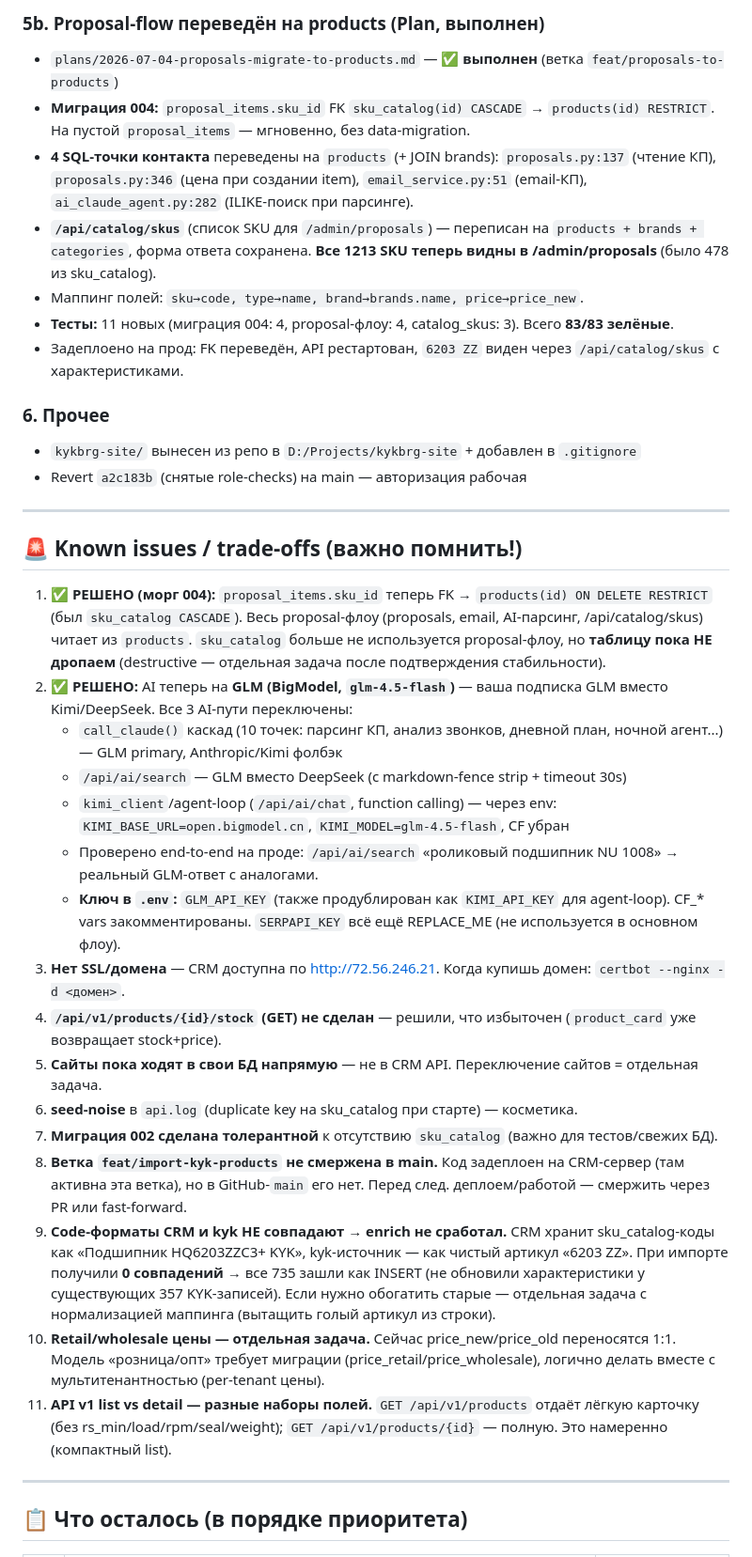
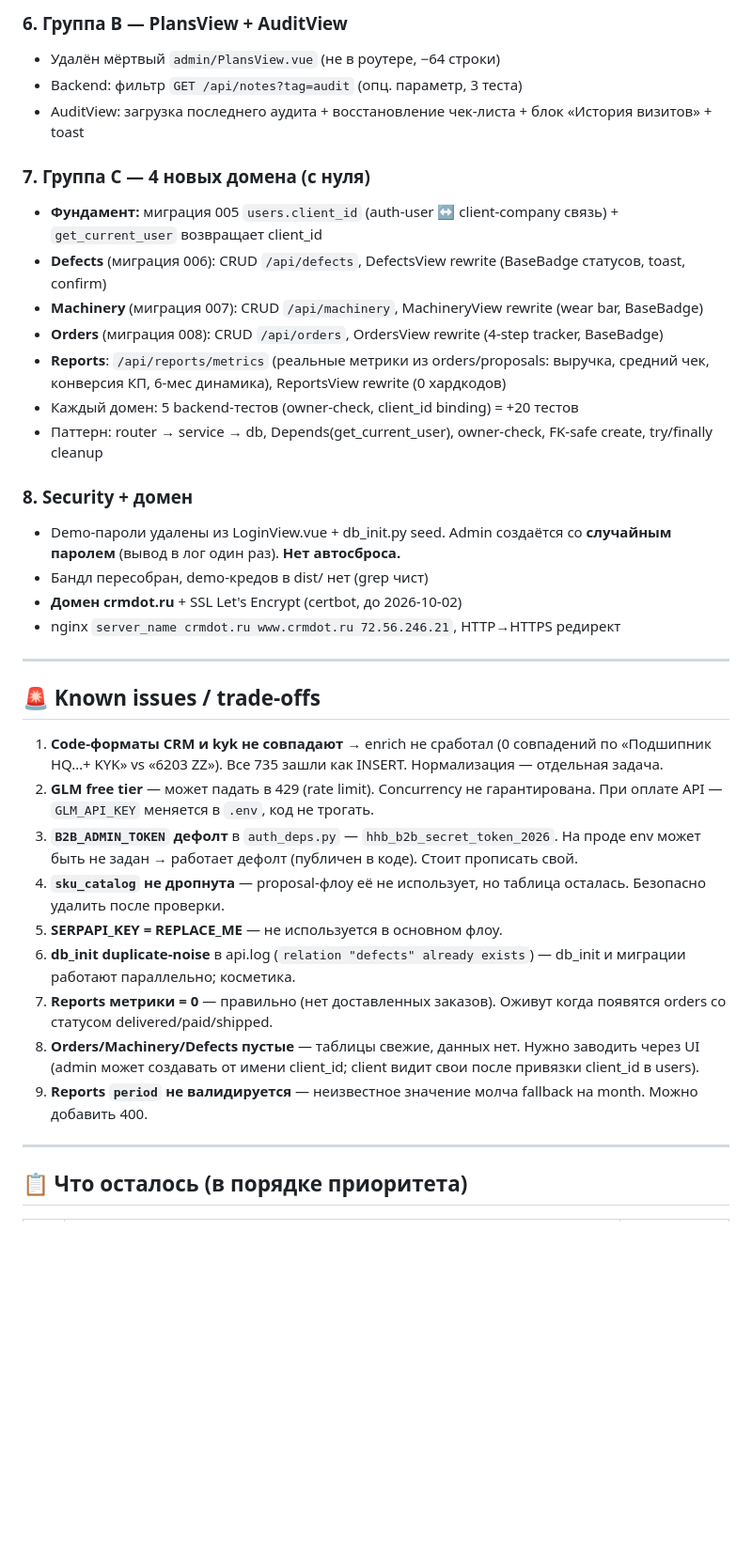
Before and after one commit to Uberartemka/crmks, a Markdown page: docs/HANDOFF.md, the part around one of its changes. Shown at 94% size. Drawn GitHub-style; blank space fills up the shorter version.

```diff
--- a/docs/HANDOFF.md
+++ b/docs/HANDOFF.md
@@ -58,37 +54,37 @@
 
-### 5b. Proposal-flow переведён на products (Plan, выполнен)
-- `plans/2026-07-04-proposals-migrate-to-products.md` — ✅ **выполнен** (ветка `feat/proposals-to-products`)
-- **Миграция 004:** `proposal_items.sku_id` FK `sku_catalog(id) CASCADE` → `products(id) RESTRICT`. На пустой `proposal_items` — мгновенно, без data-migration.
-- **4 SQL-точки контакта** переведены на `products` (+ JOIN brands): `proposals.py:137` (чтение КП), `proposals.py:346` (цена при создании item), `email_service.py:51` (email-КП), `ai_claude_agent.py:282` (ILIKE-поиск при парсинге).
-- **`/api/catalog/skus`** (список SKU для `/admin/proposals`) — переписан на `products + brands + categories`, форма ответа сохранена. **Все 1213 SKU теперь видны в /admin/proposals** (было 478 из sku_catalog).
-- Маппинг полей: `sku→code, type→name, brand→brands.name, price→price_new`.
-- **Тесты:** 11 новых (миграция 004: 4, proposal-флоу: 4, catalog_skus: 3). Всего **83/83 зелёные**.
-- Задеплоено на прод: FK переведён, API рестартован, `6203 ZZ` виден через `/api/catalog/skus` с характеристиками.
+### 6. Группа B — PlansView + AuditView
+- Удалён мёртвый `admin/PlansView.vue` (не в роутере, −64 строки)
+- Backend: фильтр `GET /api/notes?tag=audit` (опц. параметр, 3 теста)
+- AuditView: загрузка последнего аудита + восстановление чек-листа + блок «История визитов» + toast
 
-### 6. Прочее
-- `kykbrg-site/` вынесен из репо в `D:/Projects/kykbrg-site` + добавлен в `.gitignore`
-- Revert `a2c183b` (снятые role-checks) на main — авторизация рабочая
+### 7. Группа C — 4 новых домена (с нуля)
+- **Фундамент:** миграция 005 `users.client_id` (auth-user ↔ client-company связь) + `get_current_user` возвращает client_id
+- **Defects** (миграция 006): CRUD `/api/defects`, DefectsView rewrite (BaseBadge статусов, toast, confirm)
+- **Machinery** (миграция 007): CRUD `/api/machinery`, MachineryView rewrite (wear bar, BaseBadge)
+- **Orders** (миграция 008): CRUD `/api/orders`, OrdersView rewrite (4-step tracker, BaseBadge)
+- **Reports**: `/api/reports/metrics` (реальные метрики из orders/proposals: выручка, средний чек, конверсия КП, 6-мес динамика), ReportsView rewrite (0 хардкодов)
+- Каждый домен: 5 backend-тестов (owner-check, client_id binding) = +20 тестов
+- Паттерн: router → service → db, Depends(get_current_user), owner-check, FK-safe create, try/finally cleanup
+
+### 8. Security + домен
+- Demo-пароли удалены из LoginView.vue + db_init.py seed. Admin создаётся со **случайным паролем** (вывод в лог один раз). **Нет автосброса.**
+- Бандл пересобран, demo-кредов в dist/ нет (grep чист)
+- **Домен crmdot.ru** + SSL Let's Encrypt (certbot, до 2026-10-02)
+- nginx `server_name crmdot.ru www.crmdot.ru 72.56.246.21`, HTTP→HTTPS редирект
 
 ---
 
-## 🚨 Known issues / trade-offs (важно помнить!)
+## 🚨 Known issues / trade-offs
 
-1. **✅ РЕШЕНО (морг 004):** `proposal_items.sku_id` теперь FK → `products(id) ON DELETE RESTRICT` (был `sku_catalog CASCADE`). Весь proposal-флоу (proposals, email, AI-парсинг, /api/catalog/skus) читает из `products`. `sku_catalog` больше не используется proposal-флоу, но **таблицу пока НЕ дропаем** (destructive — отдельная задача после подтверждения стабильности).
-2. **✅ РЕШЕНО:** AI теперь на **GLM (BigModel, `glm-4.5-flash`)** — ваша подписка GLM вместо Kimi/DeepSeek. Все 3 AI-пути переключены:
-   - `call_claude()` каскад (10 точек: парсинг КП, анализ звонков, дневной план, ночной агент...) — GLM primary, Anthropic/Kimi фолбэк
-   - `/api/ai/search` — GLM вместо DeepSeek (с markdown-fence strip + timeout 30s)
-   - `kimi_client`/agent-loop (`/api/ai/chat`, function calling) — через env: `KIMI_BASE_URL=open.bigmodel.cn`, `KIMI_MODEL=glm-4.5-flash`, CF убран
-   - Проверено end-to-end на проде: `/api/ai/search` «роликовый подшипник NU 1008» → реальный GLM-ответ с аналогами.
-   - **Ключ в `.env`:** `GLM_API_KEY` (также продублирован как `KIMI_API_KEY` для agent-loop). CF_* vars закомментированы. `SERPAPI_KEY` всё ещё REPLACE_ME (не используется в основном флоу).
-3. **Нет SSL/домена** — CRM доступна по http://72.56.246.21. Когда купишь домен: `certbot --nginx -d <домен>`.
-4. **`/api/v1/products/{id}/stock` (GET) не сделан** — решили, что избыточен (`product_card` уже возвращает stock+price).
-5. **Сайты пока ходят в свои БД напрямую** — не в CRM API. Переключение сайтов = отдельная задача.
-6. **seed-noise** в `api.log` (duplicate key на sku_catalog при старте) — косметика.
-7. **Миграция 002 сделана толерантной** к отсутствию `sku_catalog` (важно для тестов/свежих БД).
-8. **Ветка `feat/import-kyk-products` не смержена в main.** Код задеплоен на CRM-сервер (там активна эта ветка), но в GitHub-`main` его нет. Перед след. деплоем/работой — смержить через PR или fast-forward.
-9. **Code-форматы CRM и kyk НЕ совпадают → enrich не сработал.** CRM хранит sku_catalog-коды как «Подшипник HQ6203ZZC3+ KYK», kyk-источник — как чистый артикул «6203 ZZ». При импорте получили **0 совпадений** → все 735 зашли как INSERT (не обновили характеристики у существующих 357 KYK-записей). Если нужно обогатить старые — отдельная задача с нормализацией маппинга (вытащить голый артикул из строки).
-10. **Retail/wholesale цены — отдельная задача.** Сейчас price_new/price_old переносятся 1:1. Модель «розница/опт» требует миграции (price_retail/price_wholesale), логично делать вместе с мультитенантностью (per-tenant цены).
-11. **API v1 list vs detail — разные наборы полей.** `GET /api/v1/products` отдаёт лёгкую карточку (без rs_min/load/rpm/seal/weight); `GET /api/v1/products/{id}` — полную. Это намеренно (компактный list).
+1. **Code-форматы CRM и kyk не совпадают** → enrich не сработал (0 совпадений по «Подшипник HQ…+ KYK» vs «6203 ZZ»). Все 735 зашли как INSERT. Нормализация — отдельная задача.
+2. **GLM free tier** — может падать в 429 (rate limit). Concurrency не гарантирована. При оплате API — `GLM_API_KEY` меняется в `.env`, код не трогать.
+3. **`B2B_ADMIN_TOKEN` дефолт** в `auth_deps.py` — `hhb_b2b_secret_token_2026`. На проде env может быть не задан → работает дефолт (публичен в коде). Стоит прописать свой.
+4. **`sku_catalog` не дропнута** — proposal-флоу её не использует, но таблица осталась. Безопасно удалить после проверки.
+5. **SERPAPI_KEY = REPLACE_ME** — не используется в основном флоу.
+6. **db_init duplicate-noise** в api.log (`relation "defects" already exists`) — db_init и миграции работают параллельно; косметика.
+7. **Reports метрики = 0** — правильно (нет доставленных заказов). Оживут когда появятся orders со статусом delivered/paid/shipped.
+8. **Orders/Machinery/Defects пустые** — таблицы свежие, данных нет. Нужно заводить через UI (admin может создавать от имени client_id; client видит свои после привязки client_id в users).
+9. **Reports `period` не валидируется** — неизвестное значение молча fallback на month. Можно добавить 400.
 
 ---
 
```
Also changed, not shown: other parts of docs/HANDOFF.md (+59 -63 lines).
